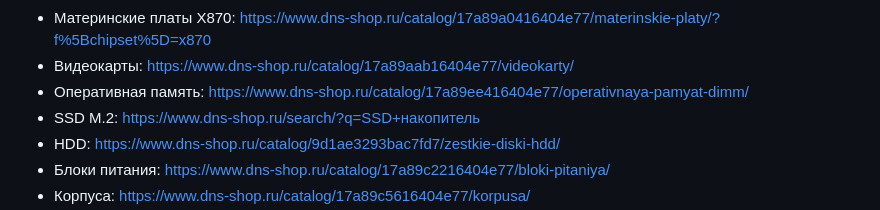
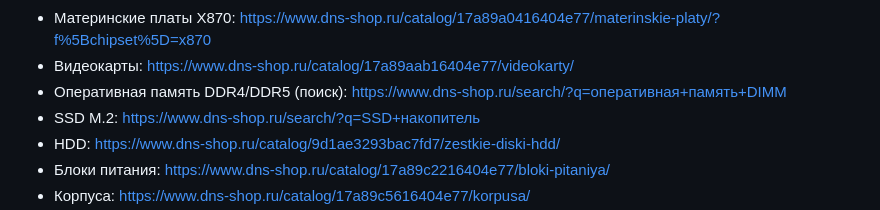
Before and after one commit to Dimar4713/dns-pc-ai-consultant, a Markdown page: data/knowledge-base-05.md, the part around the change. GitHub-like rendering.

Commit message:
fix: replace broken RAM catalog link with search URL

```diff
--- a/data/knowledge-base-05.md
+++ b/data/knowledge-base-05.md
@@ -104,7 +104,7 @@
 - Материнские платы B650E: https://www.dns-shop.ru/catalog/17a89a0416404e77/materinskie-platy/?f%5Bchipset%5D=b650e
 - Материнские платы X870: https://www.dns-shop.ru/catalog/17a89a0416404e77/materinskie-platy/?f%5Bchipset%5D=x870
 - Видеокарты: https://www.dns-shop.ru/catalog/17a89aab16404e77/videokarty/
-- Оперативная память: https://www.dns-shop.ru/catalog/17a89ee416404e77/operativnaya-pamyat-dimm/
+- Оперативная память DDR4/DDR5 (поиск): https://www.dns-shop.ru/search/?q=оперативная+память+DIMM
 - SSD M.2: https://www.dns-shop.ru/search/?q=SSD+накопитель
 - HDD: https://www.dns-shop.ru/catalog/9d1ae3293bac7fd7/zestkie-diski-hdd/
 - Блоки питания: https://www.dns-shop.ru/catalog/17a89c2216404e77/bloki-pitaniya/
```
